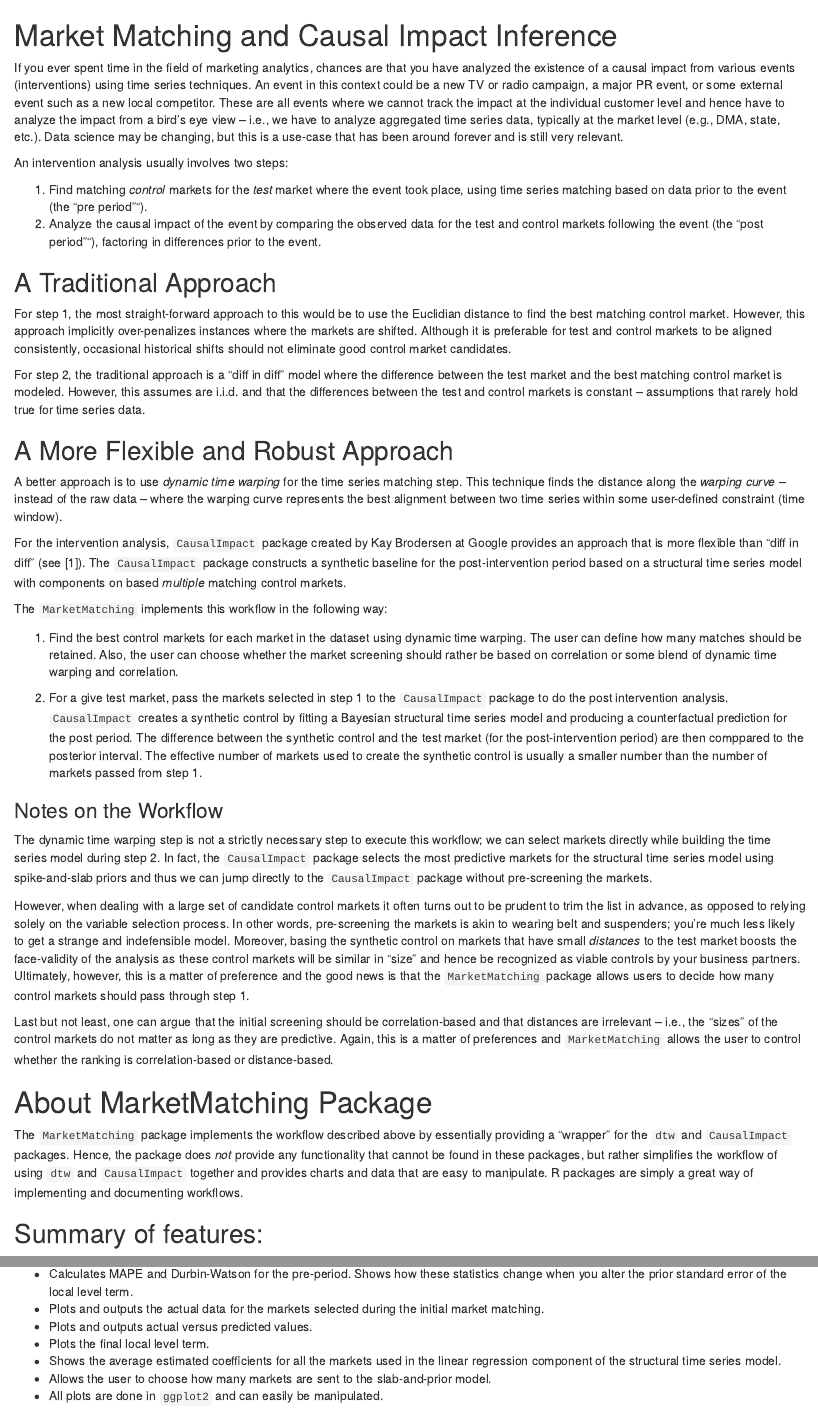
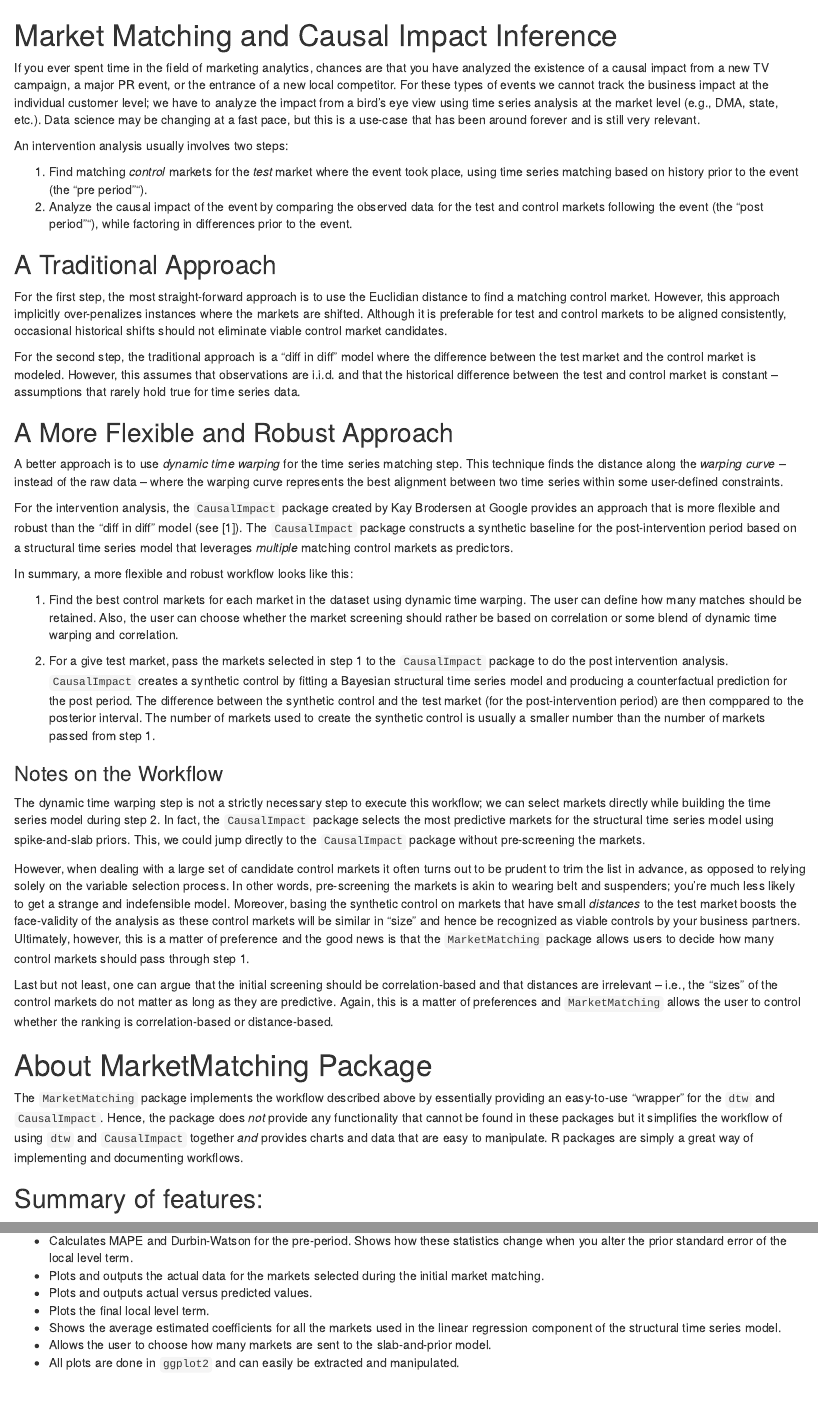
Before and after one commit to klarsen1/MarketMatching, an R Markdown document (README.rmd): the page in a window 1100 px wide, from its top, and a second part further down, joined at a grey line. Rendered offline with R 4.5, knitr and Pandoc, with nearby package versions.

Commit message:
editing documentation

````diff
--- a/README.rmd
+++ b/README.rmd
@@ -1,29 +1,29 @@
 # Market Matching and Causal Impact Inference
-If you ever spent time in the field of marketing analytics, chances are that you have analyzed the existence of a causal impact from various events (interventions) using time series techniques. An event in this context could be a new TV or radio campaign, a major PR event, or some external event such as a new local competitor. These are all events where we cannot track the impact at the individual customer level and hence have to analyze the impact from a bird's eye view – i.e., we have to analyze aggregated time series data, typically at the market level (e.g., DMA, state, etc.). Data science may be changing, but this is a use-case that has been around forever and is still very relevant.
+If you ever spent time in the field of marketing analytics, chances are that you have analyzed the existence of a causal impact from a new TV campaign, a major PR event, or the entrance of a new local competitor. For these types of events we cannot track the business impact at the individual customer level; we have to analyze the impact from a bird's eye view using time series analysis at the market level (e.g., DMA, state, etc.). Data science may be changing at a fast pace, but this is a use-case that has been around forever and is still very relevant.
 
 An intervention analysis usually involves two steps:
 
-1. Find matching *control* markets for the *test* market where the event took place, using time series matching based on data prior to the event (the "pre period"").
-2. Analyze the causal impact of the event by comparing the observed data for the test and control markets following the event (the "post period""), factoring in differences prior to the event.
+1. Find matching *control* markets for the *test* market where the event took place, using time series matching based on history prior to the event (the "pre period"").
+2. Analyze the causal impact of the event by comparing the observed data for the test and control markets following the event (the "post period""), while factoring in differences prior to the event.
 
 ## A Traditional Approach
-For step 1, the most straight-forward approach to this would be to use the Euclidian distance to find the best matching control market. However, this approach implicitly over-penalizes instances where the markets are shifted. Although it is preferable for test and control markets to be aligned consistently, occasional historical shifts should not eliminate good control market candidates.
+For the first step, the most straight-forward approach is to use the Euclidian distance to find a matching control market. However, this approach implicitly over-penalizes instances where the markets are shifted. Although it is preferable for test and control markets to be aligned consistently, occasional historical shifts should not eliminate viable control market candidates.
 
-For step 2, the traditional approach is a "diff in diff" model where the difference between the test market and the best matching control market is modeled. However, this assumes  are i.i.d. and that the differences between the test and control markets is constant – assumptions that rarely hold true for time series data.
+For the second step, the traditional approach is a "diff in diff" model where the difference between the test market and the control market is modeled. However, this assumes that observations are i.i.d. and that the historical difference between the test and control market is constant – assumptions that rarely hold true for time series data.
 
 ## A More Flexible and Robust Approach
-A better approach is to use *dynamic time warping* for the time series matching step. This technique finds the distance along the *warping curve* – instead of the raw data – where the warping curve represents the best alignment between two time series within some user-defined constraint (time window).
+A better approach is to use *dynamic time warping* for the time series matching step. This technique finds the distance along the *warping curve* – instead of the raw data – where the warping curve represents the best alignment between two time series within some user-defined constraints.
 
-For the intervention analysis, `CausalImpact` package created by Kay Brodersen at Google provides an approach that is more flexible than "diff in diff"  (see [1]). The `CausalImpact` package constructs a synthetic baseline for the post-intervention period based on a structural time series model with components on based *multiple* matching control markets.
+For the intervention analysis, the `CausalImpact` package created by Kay Brodersen at Google provides an approach that is more flexible and robust than the "diff in diff" model  (see [1]). The `CausalImpact` package constructs a synthetic baseline for the post-intervention period based on a structural time series model that leverages *multiple* matching control markets as predictors.
 
-The `MarketMatching` implements this workflow in the following way:
+In summary, a more flexible and robust workflow looks like this:
 
 1. Find the best control markets for each market in the dataset using dynamic time warping. The user can define how many matches should be retained. Also, the user can choose whether the market screening should rather be based on correlation or some blend of dynamic time warping and correlation.
 
-2. For a give test market, pass the markets selected in step 1 to the `CausalImpact` package to do the post intervention analysis. `CausalImpact` creates a synthetic control by fitting a Bayesian structural time series model and producing a counterfactual prediction for the post period. The difference between the synthetic control and the test market (for the post-intervention period) are then comppared to the posterior interval. The effective number of markets used to create the synthetic control is usually a smaller number than the number of markets passed from step 1.
+2. For a give test market, pass the markets selected in step 1 to the `CausalImpact` package to do the post intervention analysis. `CausalImpact` creates a synthetic control by fitting a Bayesian structural time series model and producing a counterfactual prediction for the post period. The difference between the synthetic control and the test market (for the post-intervention period) are then comppared to the posterior interval. The number of markets used to create the synthetic control is usually a smaller number than the number of markets passed from step 1.
 
 ### Notes on the Workflow
-The dynamic time warping step is not a strictly necessary step to execute this workflow; we can select markets directly while building the time series model during step 2. In fact, the `CausalImpact` package selects the most predictive markets for the structural time series model using spike-and-slab priors and thus we can jump directly to the `CausalImpact` package without pre-screening the markets.
+The dynamic time warping step is not a strictly necessary step to execute this workflow; we can select markets directly while building the time series model during step 2. In fact, the `CausalImpact` package selects the most predictive markets for the structural time series model using spike-and-slab priors. This, we could jump directly to the `CausalImpact` package without pre-screening the markets.
 
 However, when dealing with a large set of candidate control markets it often turns out to be prudent to trim the list in advance, as opposed to relying solely on the variable selection process. In other words, pre-screening the markets is akin to wearing belt and suspenders; you're much less likely to get a strange and indefensible model. Moreover, basing the synthetic control on markets that have small *distances* to the test market boosts the face-validity of the analysis as these control markets will be similar in "size" and hence be recognized as viable controls by your business partners.  Ultimately, however, this is a matter of preference and the good news is that the `MarketMatching` package allows users to decide how many control markets should pass through step 1.
 
@@ -31,7 +31,7 @@ Last but not least, one can argue that the initial screening should be correlati
 
 # About MarketMatching Package
 
-The `MarketMatching` package implements the workflow described above by essentially providing a "wrapper" for the `dtw` and `CausalImpact` packages. Hence, the package does *not* provide any functionality that cannot be found in these packages, but rather simplifies the workflow of using `dtw` and `CausalImpact` together and provides charts and data that are easy to manipulate. R packages are simply a great way of implementing and documenting workflows.
+The `MarketMatching` package implements the workflow described above by essentially providing an easy-to-use "wrapper" for the `dtw` and `CausalImpact`. Hence, the package does *not* provide any functionality that cannot be found in these packages but it simplifies the workflow of using `dtw` and `CausalImpact` together *and* provides charts and data that are easy to manipulate. R packages are simply a great way of implementing and documenting workflows.
 
 ## Summary of features:
 
@@ -44,7 +45,8 @@ The `MarketMatching` package implements the workflow described above by essentia
 * Plots the final local level term.
 * Shows the average estimated coefficients for all the markets used in the linear regression component of the structural time series model.
 * Allows the user to choose how many markets are sent to the slab-and-prior model.
-* All plots are done in `ggplot2` and can easily be manipulated.
+* All plots are done in `ggplot2` and can easily be extracted and manipulated.
+
 
 # How to Install
 ```{r, eval=FALSE}
````
Also changed, not shown: R/functions.R (+2 -1 lines), vignettes/MarketMatching-Vignette.Rmd (+5 -3 lines), README.rmd (3 more changed lines).
